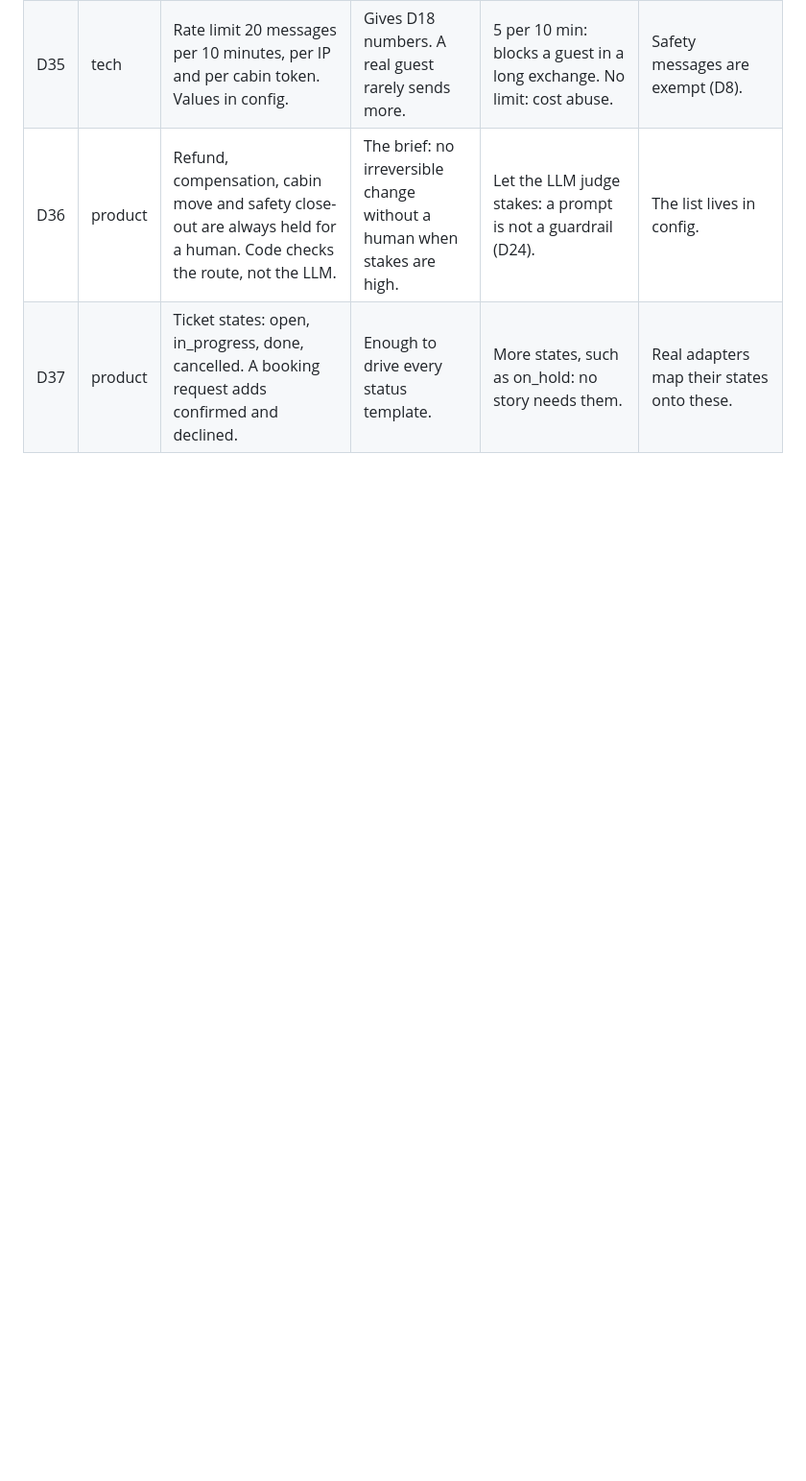
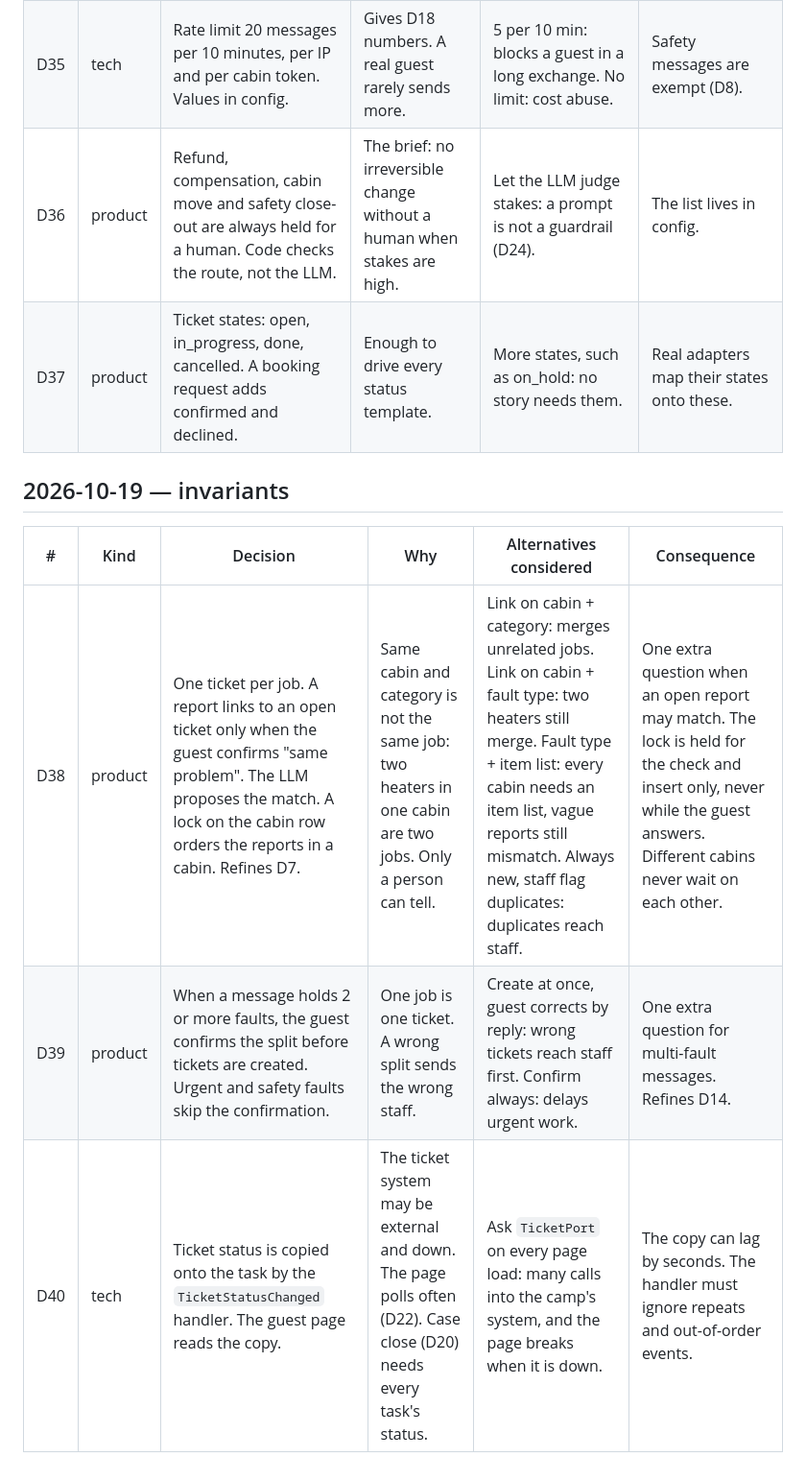
Before and after one commit to nish1013/camp-guest-ai-agent, a Markdown page: docs/decisions.md, the part around the change. Shown at 96% size. GitHub-like rendering; blank space fills up the shorter version.

Commit message:
docs: decisions D38-D40 from the invariants

```diff
--- a/docs/decisions.md
+++ b/docs/decisions.md
@@ -71,3 +71,11 @@
 | D35 | tech | Rate limit 20 messages per 10 minutes, per IP and per cabin token. Values in config. | Gives D18 numbers. A real guest rarely sends more. | 5 per 10 min: blocks a guest in a long exchange. No limit: cost abuse. | Safety messages are exempt (D8). |
 | D36 | product | Refund, compensation, cabin move and safety close-out are always held for a human. Code checks the route, not the LLM. | The brief: no irreversible change without a human when stakes are high. | Let the LLM judge stakes: a prompt is not a guardrail (D24). | The list lives in config. |
 | D37 | product | Ticket states: open, in_progress, done, cancelled. A booking request adds confirmed and declined. | Enough to drive every status template. | More states, such as on_hold: no story needs them. | Real adapters map their states onto these. |
+
+## 2026-10-19 — invariants
+
+| # | Kind | Decision | Why | Alternatives considered | Consequence |
+|---|---|---|---|---|---|
+| D38 | product | One ticket per job. A report links to an open ticket only when the guest confirms "same problem". The LLM proposes the match. A lock on the cabin row orders the reports in a cabin. Refines D7. | Same cabin and category is not the same job: two heaters in one cabin are two jobs. Only a person can tell. | Link on cabin + category: merges unrelated jobs. Link on cabin + fault type: two heaters still merge. Fault type + item list: every cabin needs an item list, vague reports still mismatch. Always new, staff flag duplicates: duplicates reach staff. | One extra question when an open report may match. The lock is held for the check and insert only, never while the guest answers. Different cabins never wait on each other. |
+| D39 | product | When a message holds 2 or more faults, the guest confirms the split before tickets are created. Urgent and safety faults skip the confirmation. | One job is one ticket. A wrong split sends the wrong staff. | Create at once, guest corrects by reply: wrong tickets reach staff first. Confirm always: delays urgent work. | One extra question for multi-fault messages. Refines D14. |
+| D40 | tech | Ticket status is copied onto the task by the `TicketStatusChanged` handler. The guest page reads the copy. | The ticket system may be external and down. The page polls often (D22). Case close (D20) needs every task's status. | Ask `TicketPort` on every page load: many calls into the camp's system, and the page breaks when it is down. | The copy can lag by seconds. The handler must ignore repeats and out-of-order events. |
```
